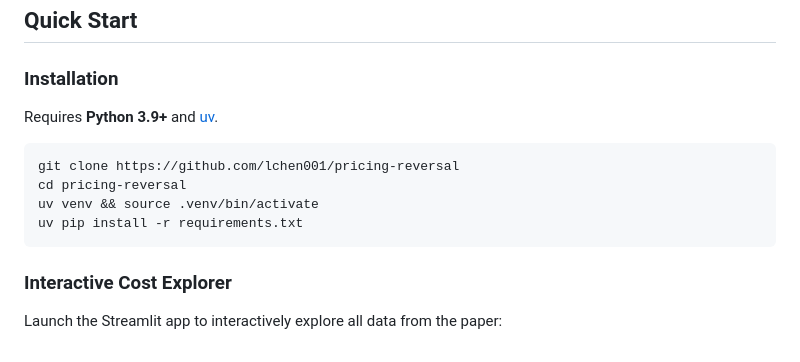
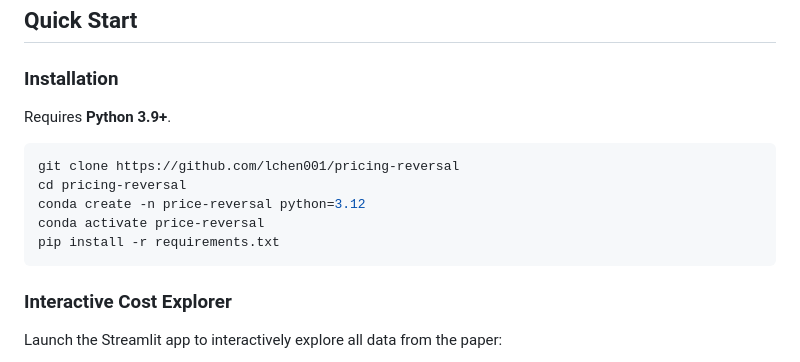
Before and after one commit to lchen001/pricing-reversal, a Markdown page: README.md, the part around the change. Rendered like a GitHub page.

Commit message:
Use conda for installation in README

````diff
--- a/README.md
+++ b/README.md
@@ -121,13 +121,14 @@ Each file in `data/consolidated/` is a JSON object with:
 
 ### Installation
 
-Requires **Python 3.9+** and [uv](https://docs.astral.sh/uv/).
+Requires **Python 3.9+**.
 
 ```bash
 git clone https://github.com/lchen001/pricing-reversal
 cd pricing-reversal
-uv venv && source .venv/bin/activate
-uv pip install -r requirements.txt
+conda create -n price-reversal python=3.12
+conda activate price-reversal
+pip install -r requirements.txt
 ```
 
 ### Interactive Cost Explorer
````
